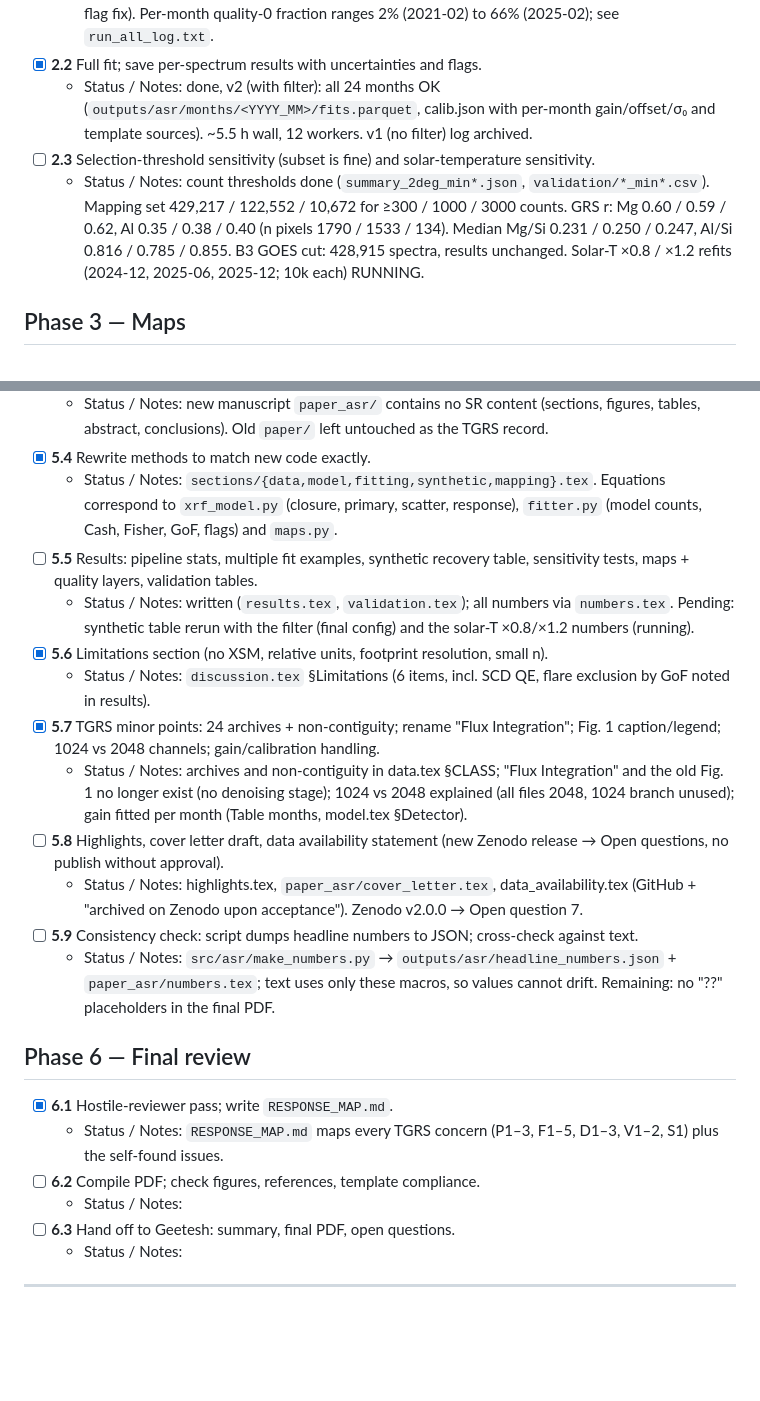
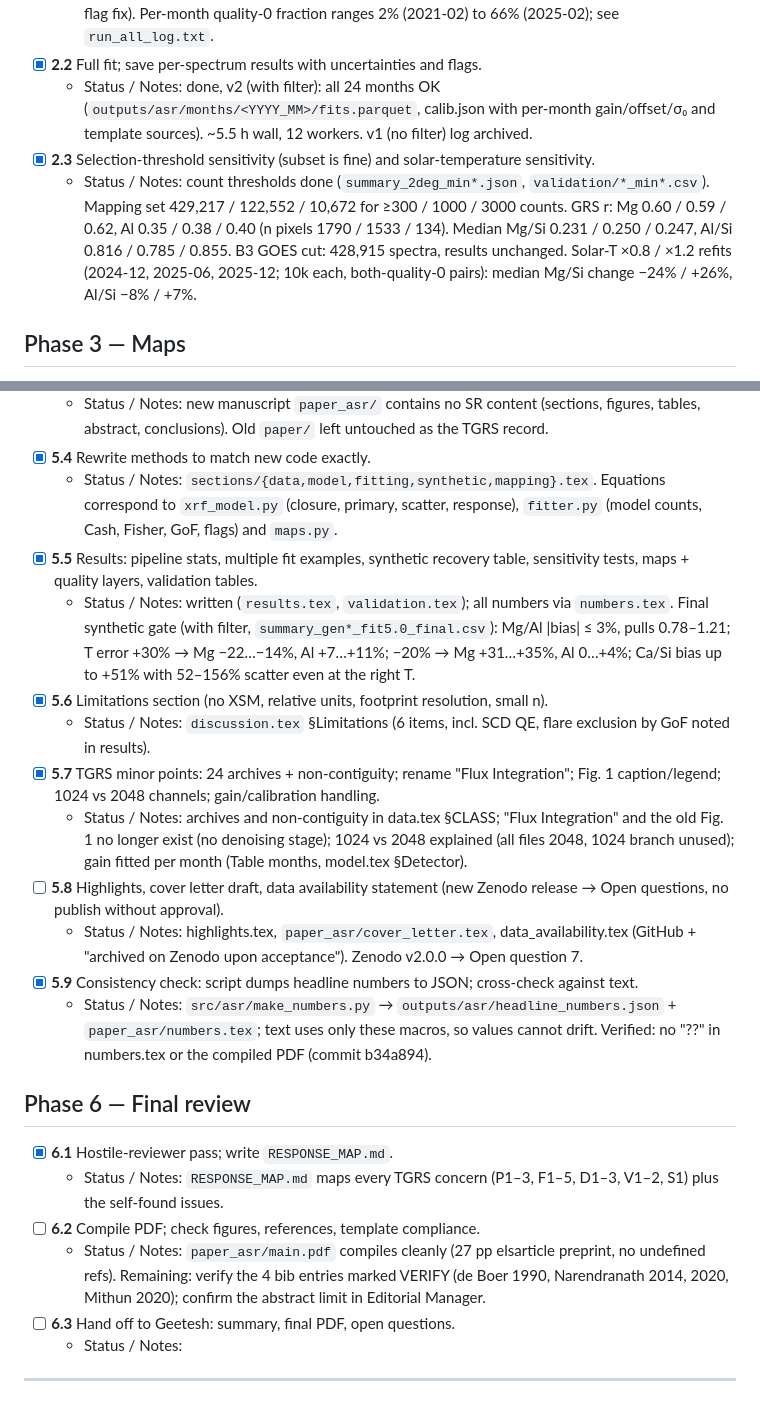
Before and after one commit to GeeteshPaidi/SomaDhatuNirupana, a Markdown page: TRACKER.md, 2 parts joined by grey strips. Rendered like a GitHub page; blank space fills up the shorter version.

Commit message:
TRACKER: 2.3, 5.5, 5.9 done; 6.2 remaining items
Co-Authored-By: Claude Opus 5.5 <noreply@anthropic.com>

```diff
--- a/TRACKER.md
+++ b/TRACKER.md
@@ -102,8 +102,8 @@ New rework code lives in `src/asr/`; rework outputs go to `outputs/asr/` (gitign
   - Status / Notes: `outputs/asr/maps/summary_2deg.json`: raw L1 **1,515,239** → dayside with valid geometry **1,053,989** (all fitted, no flux selection) → GOES T reliable (≥ B1) **1,017,226** → converged **1,037,841** → quality-0 mapping set **429,217** (40.7% of dayside; was 440,234 before the boundary-flag fix). Per-month quality-0 fraction ranges 2% (2021-02) to 66% (2025-02); see `run_all_log.txt`.
 - [x] **2.2** Full fit; save per-spectrum results with uncertainties and flags.
   - Status / Notes: done, v2 (with filter): all 24 months OK (`outputs/asr/months/<YYYY_MM>/fits.parquet`, calib.json with per-month gain/offset/σ₀ and template sources). ~5.5 h wall, 12 workers. v1 (no filter) log archived.
-- [ ] **2.3** Selection-threshold sensitivity (subset is fine) and solar-temperature sensitivity.
-  - Status / Notes: count thresholds done (`summary_2deg_min*.json`, `validation/*_min*.csv`). Mapping set 429,217 / 122,552 / 10,672 for ≥300 / 1000 / 3000 counts. GRS r: Mg 0.60 / 0.59 / 0.62, Al 0.35 / 0.38 / 0.40 (n pixels 1790 / 1533 / 134). Median Mg/Si 0.231 / 0.250 / 0.247, Al/Si 0.816 / 0.785 / 0.855. B3 GOES cut: 428,915 spectra, results unchanged. Solar-T ×0.8 / ×1.2 refits (2024-12, 2025-06, 2025-12; 10k each) RUNNING.
+- [x] **2.3** Selection-threshold sensitivity (subset is fine) and solar-temperature sensitivity.
+  - Status / Notes: count thresholds done (`summary_2deg_min*.json`, `validation/*_min*.csv`). Mapping set 429,217 / 122,552 / 10,672 for ≥300 / 1000 / 3000 counts. GRS r: Mg 0.60 / 0.59 / 0.62, Al 0.35 / 0.38 / 0.40 (n pixels 1790 / 1533 / 134). Median Mg/Si 0.231 / 0.250 / 0.247, Al/Si 0.816 / 0.785 / 0.855. B3 GOES cut: 428,915 spectra, results unchanged. Solar-T ×0.8 / ×1.2 refits (2024-12, 2025-06, 2025-12; 10k each, both-quality-0 pairs): median Mg/Si change −24% / +26%, Al/Si −8% / +7%.
 ## Phase 3 — Maps
 
 - [x] **3.1** Rebuild element/Si maps; observed vs smoothed/infilled coverage; fitted vs all footprints; equal-area stats.
@@ -130,22 +130,22 @@ New rework code lives in `src/asr/`; rework outputs go to `outputs/asr/` (gitign
   - Status / Notes: new manuscript `paper_asr/` contains no SR content (sections, figures, tables, abstract, conclusions). Old `paper/` left untouched as the TGRS record.
 - [x] **5.4** Rewrite methods to match new code exactly.
   - Status / Notes: `sections/{data,model,fitting,synthetic,mapping}.tex`. Equations correspond to `xrf_model.py` (closure, primary, scatter, response), `fitter.py` (model counts, Cash, Fisher, GoF, flags) and `maps.py`.
-- [ ] **5.5** Results: pipeline stats, multiple fit examples, synthetic recovery table, sensitivity tests, maps + quality layers, validation tables.
-  - Status / Notes: written (`results.tex`, `validation.tex`); all numbers via `numbers.tex`. Pending: synthetic table rerun with the filter (final config) and the solar-T ×0.8/×1.2 numbers (running).
+- [x] **5.5** Results: pipeline stats, multiple fit examples, synthetic recovery table, sensitivity tests, maps + quality layers, validation tables.
+  - Status / Notes: written (`results.tex`, `validation.tex`); all numbers via `numbers.tex`. Final synthetic gate (with filter, `summary_gen*_fit5.0_final.csv`): Mg/Al |bias| ≤ 3%, pulls 0.78–1.21; T error +30% → Mg −22…−14%, Al +7…+11%; −20% → Mg +31…+35%, Al 0…+4%; Ca/Si bias up to +51% with 52–156% scatter even at the right T.
 - [x] **5.6** Limitations section (no XSM, relative units, footprint resolution, small n).
   - Status / Notes: `discussion.tex` §Limitations (6 items, incl. SCD QE, flare exclusion by GoF noted in results).
 - [x] **5.7** TGRS minor points: 24 archives + non-contiguity; rename "Flux Integration"; Fig. 1 caption/legend; 1024 vs 2048 channels; gain/calibration handling.
   - Status / Notes: archives and non-contiguity in data.tex §CLASS; "Flux Integration" and the old Fig. 1 no longer exist (no denoising stage); 1024 vs 2048 explained (all files 2048, 1024 branch unused); gain fitted per month (Table months, model.tex §Detector).
 - [ ] **5.8** Highlights, cover letter draft, data availability statement (new Zenodo release → Open questions, no publish without approval).
   - Status / Notes: highlights.tex, `paper_asr/cover_letter.tex`, data_availability.tex (GitHub + "archived on Zenodo upon acceptance"). Zenodo v2.0.0 → Open question 7.
-- [ ] **5.9** Consistency check: script dumps headline numbers to JSON; cross-check against text.
-  - Status / Notes: `src/asr/make_numbers.py` → `outputs/asr/headline_numbers.json` + `paper_asr/numbers.tex`; text uses only these macros, so values cannot drift. Remaining: no "??" placeholders in the final PDF.
+- [x] **5.9** Consistency check: script dumps headline numbers to JSON; cross-check against text.
+  - Status / Notes: `src/asr/make_numbers.py` → `outputs/asr/headline_numbers.json` + `paper_asr/numbers.tex`; text uses only these macros, so values cannot drift. Verified: no "??" in numbers.tex or the compiled PDF (commit b34a894).
 ## Phase 6 — Final review
 
 - [x] **6.1** Hostile-reviewer pass; write `RESPONSE_MAP.md`.
   - Status / Notes: `RESPONSE_MAP.md` maps every TGRS concern (P1–3, F1–5, D1–3, V1–2, S1) plus the self-found issues.
 - [ ] **6.2** Compile PDF; check figures, references, template compliance.
-  - Status / Notes:
+  - Status / Notes: `paper_asr/main.pdf` compiles cleanly (27 pp elsarticle preprint, no undefined refs). Remaining: verify the 4 bib entries marked VERIFY (de Boer 1990, Narendranath 2014, 2020, Mithun 2020); confirm the abstract limit in Editorial Manager.
 - [ ] **6.3** Hand off to Geetesh: summary, final PDF, open questions.
   - Status / Notes:
 
```
